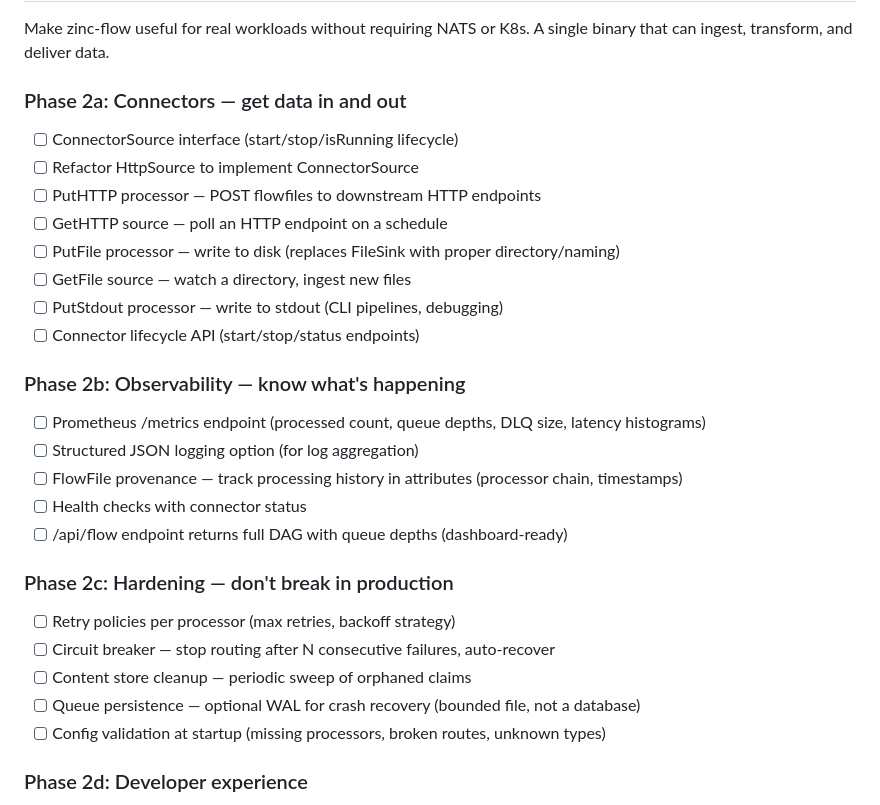
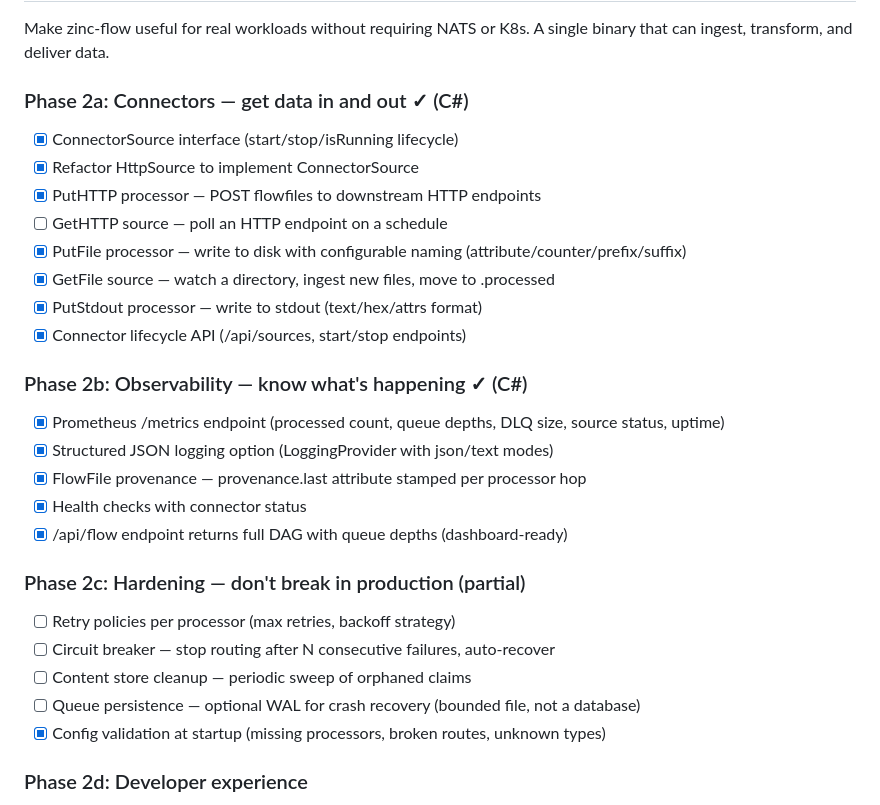
Before and after one commit to CaravanScale/caravan-flow, a Markdown page: TODO.md, the part around the change. Rendered like a GitHub page.

Commit message:
Update roadmap: Phase 2a/2b complete, 2c partial (C#)
Co-Authored-By: Claude Opus 4.6 (1M context) <noreply@anthropic.com>

```diff
--- a/TODO.md
+++ b/TODO.md
@@ -48,29 +48,29 @@
 
 Make zinc-flow useful for real workloads without requiring NATS or K8s. A single binary that can ingest, transform, and deliver data.
 
-### Phase 2a: Connectors — get data in and out
-- [ ] ConnectorSource interface (start/stop/isRunning lifecycle)
-- [ ] Refactor HttpSource to implement ConnectorSource
-- [ ] PutHTTP processor — POST flowfiles to downstream HTTP endpoints
+### Phase 2a: Connectors — get data in and out ✓ (C#)
+- [x] ConnectorSource interface (start/stop/isRunning lifecycle)
+- [x] Refactor HttpSource to implement ConnectorSource
+- [x] PutHTTP processor — POST flowfiles to downstream HTTP endpoints
 - [ ] GetHTTP source — poll an HTTP endpoint on a schedule
-- [ ] PutFile processor — write to disk (replaces FileSink with proper directory/naming)
-- [ ] GetFile source — watch a directory, ingest new files
-- [ ] PutStdout processor — write to stdout (CLI pipelines, debugging)
-- [ ] Connector lifecycle API (start/stop/status endpoints)
+- [x] PutFile processor — write to disk with configurable naming (attribute/counter/prefix/suffix)
+- [x] GetFile source — watch a directory, ingest new files, move to .processed
+- [x] PutStdout processor — write to stdout (text/hex/attrs format)
+- [x] Connector lifecycle API (/api/sources, start/stop endpoints)
 
-### Phase 2b: Observability — know what's happening
-- [ ] Prometheus /metrics endpoint (processed count, queue depths, DLQ size, latency histograms)
-- [ ] Structured JSON logging option (for log aggregation)
-- [ ] FlowFile provenance — track processing history in attributes (processor chain, timestamps)
-- [ ] Health checks with connector status
-- [ ] /api/flow endpoint returns full DAG with queue depths (dashboard-ready)
+### Phase 2b: Observability — know what's happening ✓ (C#)
+- [x] Prometheus /metrics endpoint (processed count, queue depths, DLQ size, source status, uptime)
+- [x] Structured JSON logging option (LoggingProvider with json/text modes)
+- [x] FlowFile provenance — provenance.last attribute stamped per processor hop
+- [x] Health checks with connector status
+- [x] /api/flow endpoint returns full DAG with queue depths (dashboard-ready)
 
-### Phase 2c: Hardening — don't break in production
+### Phase 2c: Hardening — don't break in production (partial)
 - [ ] Retry policies per processor (max retries, backoff strategy)
 - [ ] Circuit breaker — stop routing after N consecutive failures, auto-recover
 - [ ] Content store cleanup — periodic sweep of orphaned claims
 - [ ] Queue persistence — optional WAL for crash recovery (bounded file, not a database)
-- [ ] Config validation at startup (missing processors, broken routes, unknown types)
+- [x] Config validation at startup (missing processors, broken routes, unknown types)
 
 ### Phase 2d: Developer experience
 - [ ] `zinc-flow init` scaffolding — generate project with config, sample processors
```
